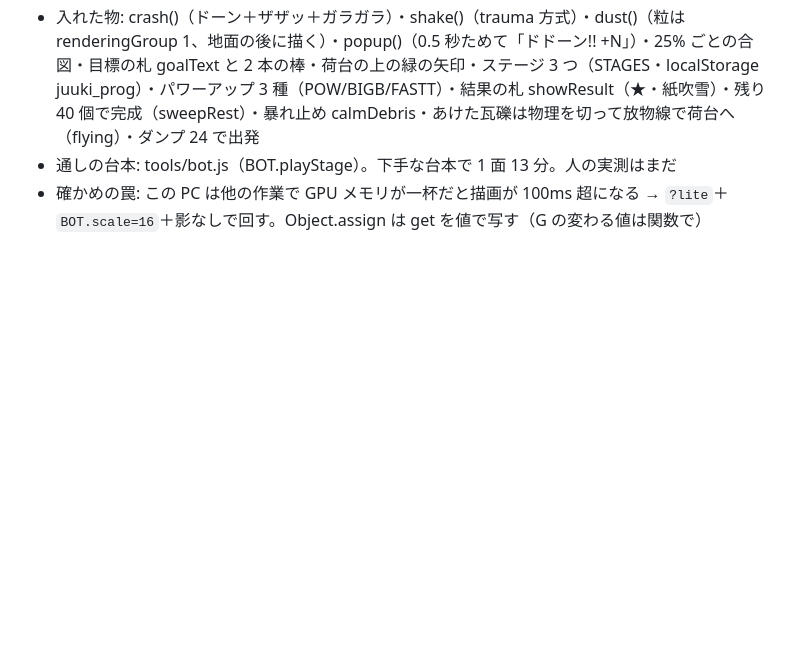
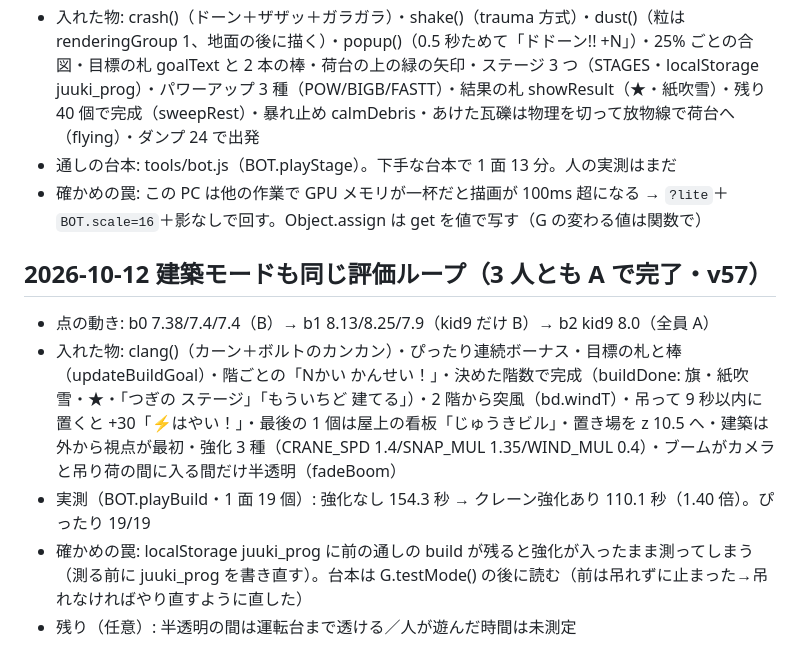
Before and after one commit to zaikotan1-oss/juuki, a Markdown page: context/README.md, the part around the change. Drawn GitHub-style; blank space fills up the shorter version.

Commit message:
記録: 建築モードの評価ループ
Co-Authored-By: Claude Opus 5.5 <noreply@anthropic.com>

```diff
--- a/context/README.md
+++ b/context/README.md
@@ -84,3 +84,10 @@
 - 入れた物: crash()（ドーン＋ザザッ＋ガラガラ）・shake()（trauma 方式）・dust()（粒は renderingGroup 1、地面の後に描く）・popup()（0.5 秒ためて「ドドーン!! +N」）・25% ごとの合図・目標の札 goalText と 2 本の棒・荷台の上の緑の矢印・ステージ 3 つ（STAGES・localStorage juuki_prog）・パワーアップ 3 種（POW/BIGB/FASTT）・結果の札 showResult（★・紙吹雪）・残り 40 個で完成（sweepRest）・暴れ止め calmDebris・あけた瓦礫は物理を切って放物線で荷台へ（flying）・ダンプ 24 で出発
 - 通しの台本: tools/bot.js（BOT.playStage）。下手な台本で 1 面 13 分。人の実測はまだ
 - 確かめの罠: この PC は他の作業で GPU メモリが一杯だと描画が 100ms 超になる → `?lite`＋`BOT.scale=16`＋影なしで回す。Object.assign は get を値で写す（G の変わる値は関数で）
+
+## 2026-10-12 建築モードも同じ評価ループ（3 人とも A で完了・v57）
+- 点の動き: b0 7.38/7.4/7.4（B）→ b1 8.13/8.25/7.9（kid9 だけ B）→ b2 kid9 8.0（全員 A）
+- 入れた物: clang()（カーン＋ボルトのカンカン）・ぴったり連続ボーナス・目標の札と棒（updateBuildGoal）・階ごとの「Nかい かんせい！」・決めた階数で完成（buildDone: 旗・紙吹雪・★・「つぎの ステージ」「もういちど 建てる」）・2 階から突風（bd.windT）・吊って 9 秒以内に置くと +30「⚡はやい！」・最後の 1 個は屋上の看板「じゅうきビル」・置き場を z 10.5 へ・建築は外から視点が最初・強化 3 種（CRANE_SPD 1.4/SNAP_MUL 1.35/WIND_MUL 0.4）・ブームがカメラと吊り荷の間に入る間だけ半透明（fadeBoom）
+- 実測（BOT.playBuild・1 面 19 個）: 強化なし 154.3 秒 → クレーン強化あり 110.1 秒（1.40 倍）。ぴったり 19/19
+- 確かめの罠: localStorage juuki_prog に前の通しの build が残ると強化が入ったまま測ってしまう（測る前に juuki_prog を書き直す）。台本は G.testMode() の後に読む（前は吊れずに止まった→吊れなければやり直すように直した）
+- 残り（任意）: 半透明の間は運転台まで透ける／人が遊んだ時間は未測定
```
